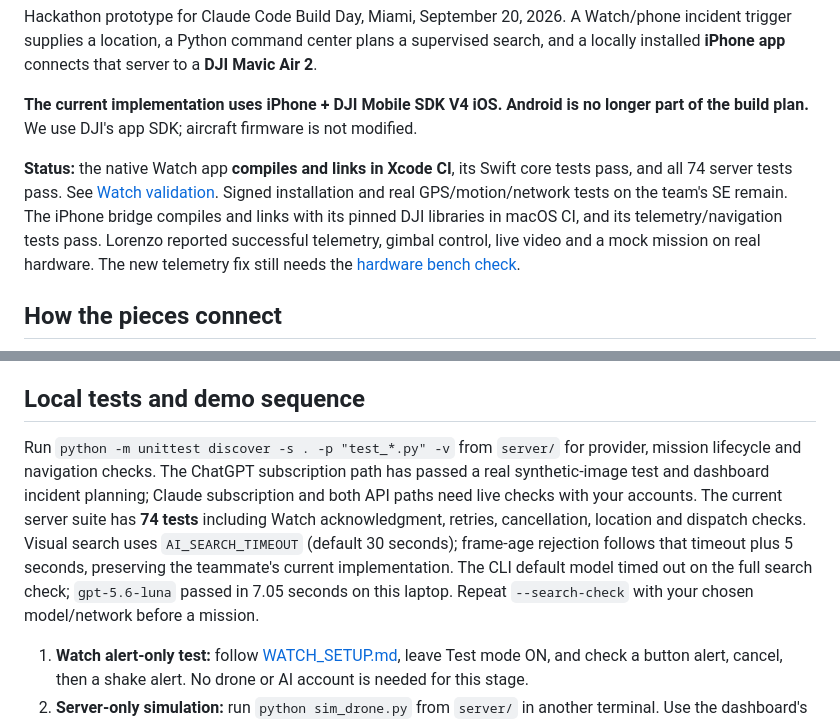
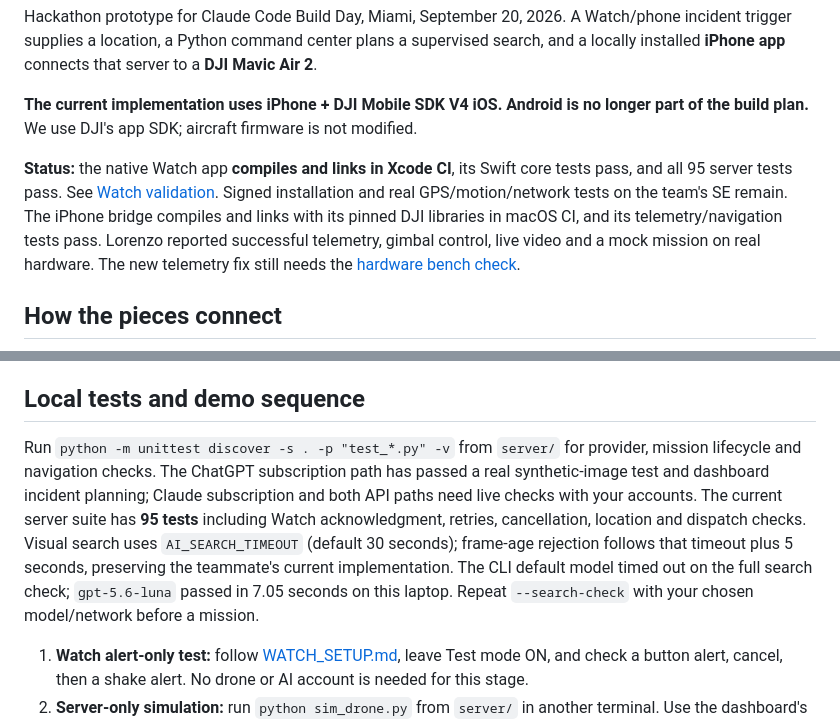
Before and after one commit to tjgarcia0427/Hackathon-Drone-Project, a Markdown page: README.md, 2 parts joined by grey strips. GitHub-like rendering.

```diff
--- a/README.md
+++ b/README.md
@@ -10,7 +10,7 @@ Hackathon prototype for Claude Code Build Day, Miami, September 20, 2026. A Watc
 
 **The current implementation uses iPhone + DJI Mobile SDK V4 iOS. Android is no longer part of the build plan.** We use DJI's app SDK; aircraft firmware is not modified.
 
-**Status:** the native Watch app **compiles and links in Xcode CI**, its Swift core tests pass, and all 74 server tests pass. See [Watch validation](watch-app/VALIDATION.md). Signed installation and real GPS/motion/network tests on the team's SE remain. The iPhone bridge compiles and links with its pinned DJI libraries in macOS CI, and its telemetry/navigation tests pass. Lorenzo reported successful telemetry, gimbal control, live video and a mock mission on real hardware. The new telemetry fix still needs the [hardware bench check](docs/TELEMETRY_FIX.md).
+**Status:** the native Watch app **compiles and links in Xcode CI**, its Swift core tests pass, and all 95 server tests pass. See [Watch validation](watch-app/VALIDATION.md). Signed installation and real GPS/motion/network tests on the team's SE remain. The iPhone bridge compiles and links with its pinned DJI libraries in macOS CI, and its telemetry/navigation tests pass. Lorenzo reported successful telemetry, gimbal control, live video and a mock mission on real hardware. The new telemetry fix still needs the [hardware bench check](docs/TELEMETRY_FIX.md).
 
 ## How the pieces connect
 
@@ -97,7 +97,7 @@ The iPhone now has **Take off (pilot)** with local confirmation. Stay in Guardia
 
 ## Local tests and demo sequence
 
-Run `python -m unittest discover -s . -p "test_*.py" -v` from `server/` for provider, mission lifecycle and navigation checks. The ChatGPT subscription path has passed a real synthetic-image test and dashboard incident planning; Claude subscription and both API paths need live checks with your accounts. The current server suite has **74 tests** including Watch acknowledgment, retries, cancellation, location and dispatch checks. Visual search uses `AI_SEARCH_TIMEOUT` (default 30 seconds); frame-age rejection follows that timeout plus 5 seconds, preserving the teammate's current implementation. The CLI default model timed out on the full search check; `gpt-5.6-luna` passed in 7.05 seconds on this laptop. Repeat `--search-check` with your chosen model/network before a mission.
+Run `python -m unittest discover -s . -p "test_*.py" -v` from `server/` for provider, mission lifecycle and navigation checks. The ChatGPT subscription path has passed a real synthetic-image test and dashboard incident planning; Claude subscription and both API paths need live checks with your accounts. The current server suite has **95 tests** including Watch acknowledgment, retries, cancellation, location and dispatch checks. Visual search uses `AI_SEARCH_TIMEOUT` (default 30 seconds); frame-age rejection follows that timeout plus 5 seconds, preserving the teammate's current implementation. The CLI default model timed out on the full search check; `gpt-5.6-luna` passed in 7.05 seconds on this laptop. Repeat `--search-check` with your chosen model/network before a mission.
 
 
 1. **Watch alert-only test:** follow [WATCH_SETUP.md](docs/WATCH_SETUP.md), leave Test mode ON, and check a button alert, cancel, then a shake alert. No drone or AI account is needed for this stage.
```
Also changed, not shown: docs/OPENCLAW_INTEGRATION.md (+12 -0 lines).
